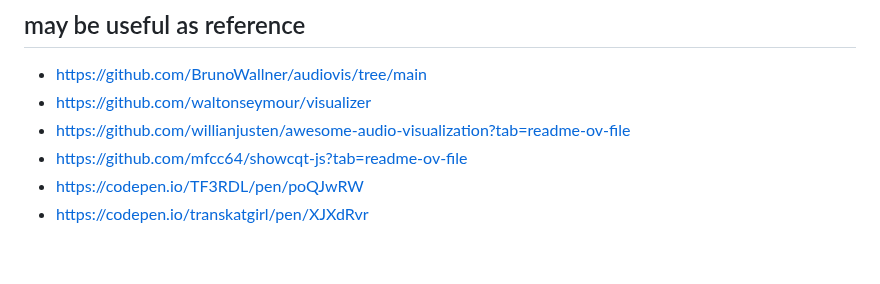
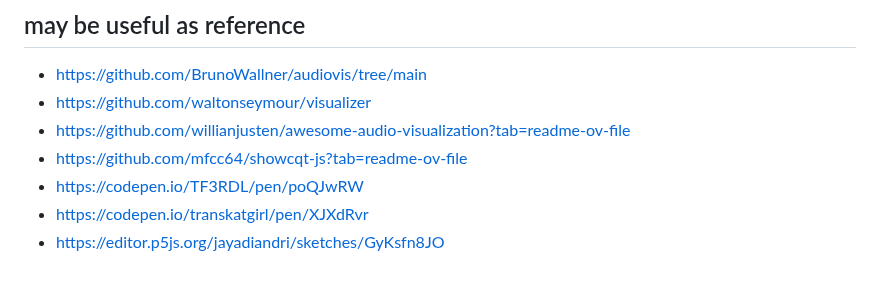
Before and after one commit to transkatgirl/KatVisualizer, a Markdown page: plans.md, the part around the change. Drawn GitHub-style.

Commit message:
Updated notes

```diff
--- a/plans.md
+++ b/plans.md
@@ -70,3 +70,4 @@
 - https://github.com/mfcc64/showcqt-js?tab=readme-ov-file
 - https://codepen.io/TF3RDL/pen/poQJwRW
 - https://codepen.io/transkatgirl/pen/XJXdRvr
+- https://editor.p5js.org/jayadiandri/sketches/GyKsfn8JO
```
